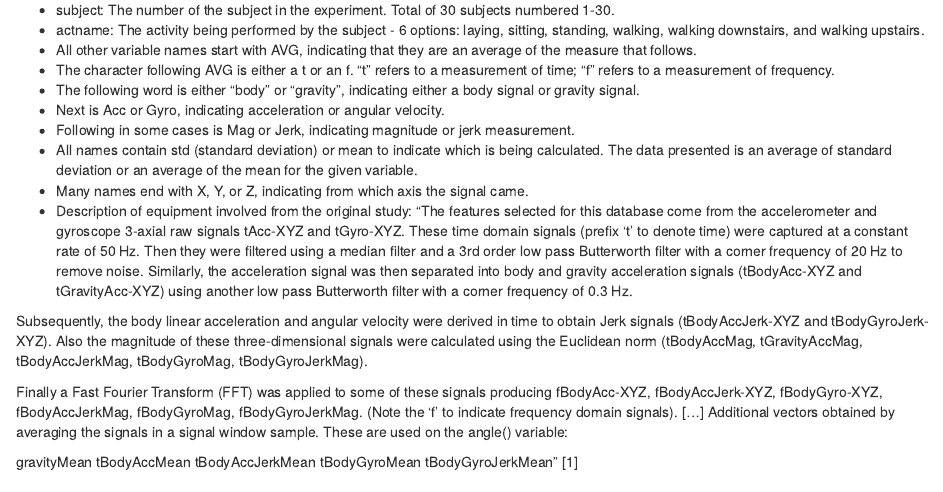
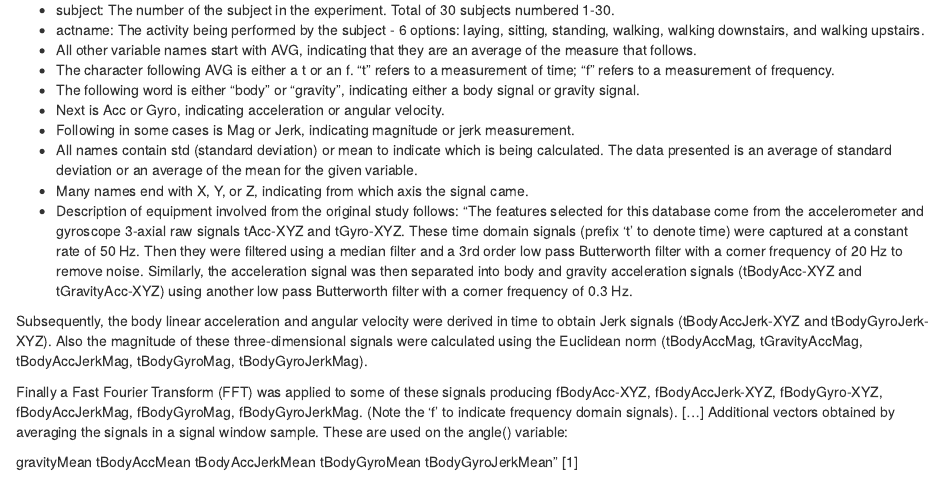
Before and after one commit to ASaylor/GettingCleaningData, an R Markdown document (CodeBook.Rmd): the page in a window 1100 px wide, from 220 px down. Rendered offline with R 4.5, knitr and Pandoc, with nearby package versions.

Commit message:
Code book minor formatting updates

```diff
--- a/CodeBook.Rmd
+++ b/CodeBook.Rmd
@@ -13,7 +13,8 @@ This project takes data obtained from individuals in the 19-48 age range perform
 * Following in some cases is Mag or Jerk, indicating magnitude or jerk measurement.
 * All names contain std (standard deviation) or mean to indicate which is being calculated. The data presented is an average of standard deviation or an average of the mean for the given variable.
 * Many names end with X, Y, or Z, indicating from which axis the signal came.
-* Description of equipment involved from the original study: "The features selected for this database come from the accelerometer and gyroscope 3-axial raw signals tAcc-XYZ and tGyro-XYZ. These time domain signals (prefix 't' to denote time) were captured at a constant rate of 50 Hz. Then they were filtered using a median filter and a 3rd order low pass Butterworth filter with a corner frequency of 20 Hz to remove noise. Similarly, the acceleration signal was then separated into body and gravity acceleration signals (tBodyAcc-XYZ and tGravityAcc-XYZ) using another low pass Butterworth filter with a corner frequency of 0.3 Hz.
+* Description of equipment involved from the original study follows:
+"The features selected for this database come from the accelerometer and gyroscope 3-axial raw signals tAcc-XYZ and tGyro-XYZ. These time domain signals (prefix 't' to denote time) were captured at a constant rate of 50 Hz. Then they were filtered using a median filter and a 3rd order low pass Butterworth filter with a corner frequency of 20 Hz to remove noise. Similarly, the acceleration signal was then separated into body and gravity acceleration signals (tBodyAcc-XYZ and tGravityAcc-XYZ) using another low pass Butterworth filter with a corner frequency of 0.3 Hz.
 
 Subsequently, the body linear acceleration and angular velocity were derived in time to obtain Jerk signals (tBodyAccJerk-XYZ and tBodyGyroJerk-XYZ). Also the magnitude of these three-dimensional signals were calculated using the Euclidean norm (tBodyAccMag, tGravityAccMag, tBodyAccJerkMag, tBodyGyroMag, tBodyGyroJerkMag).
 
```
